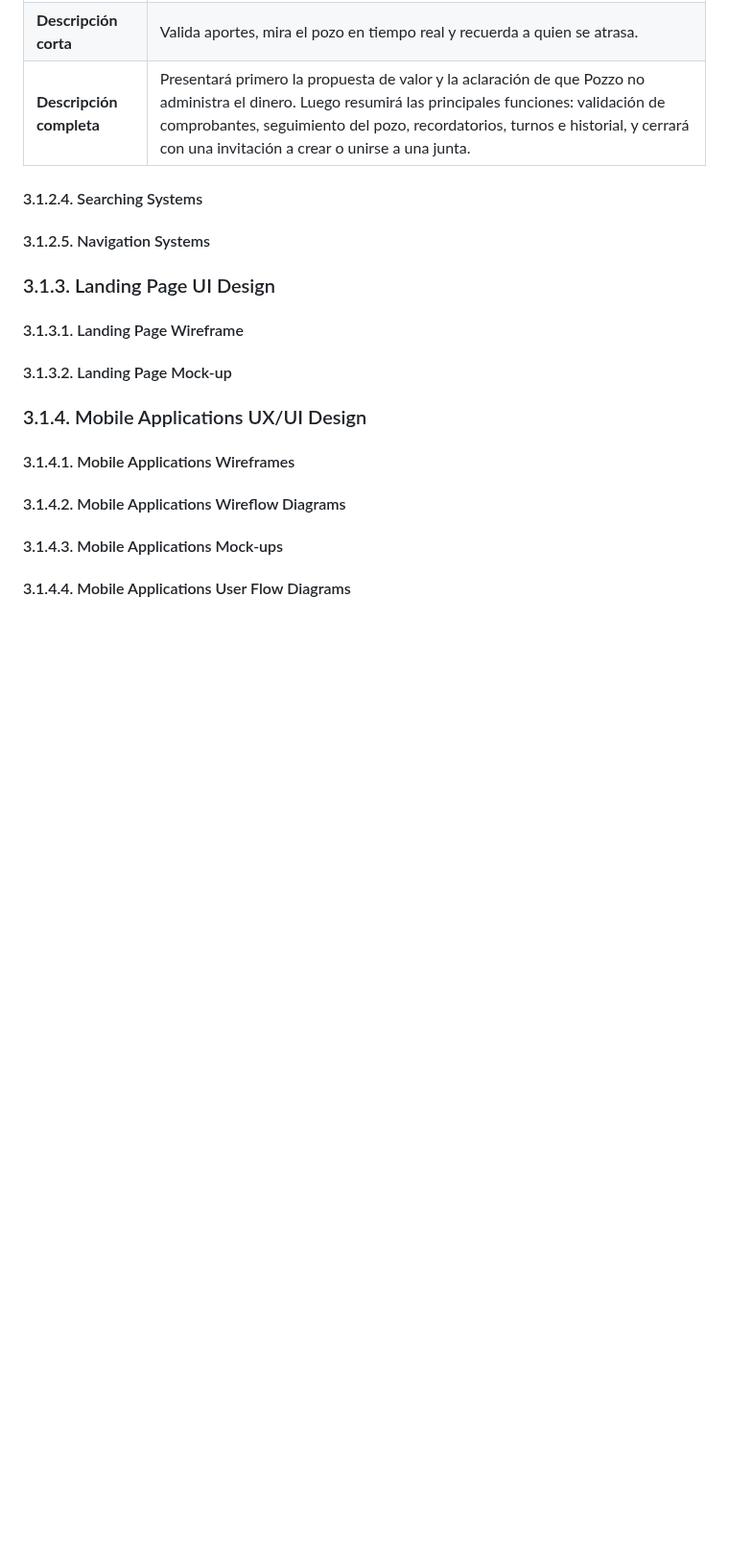
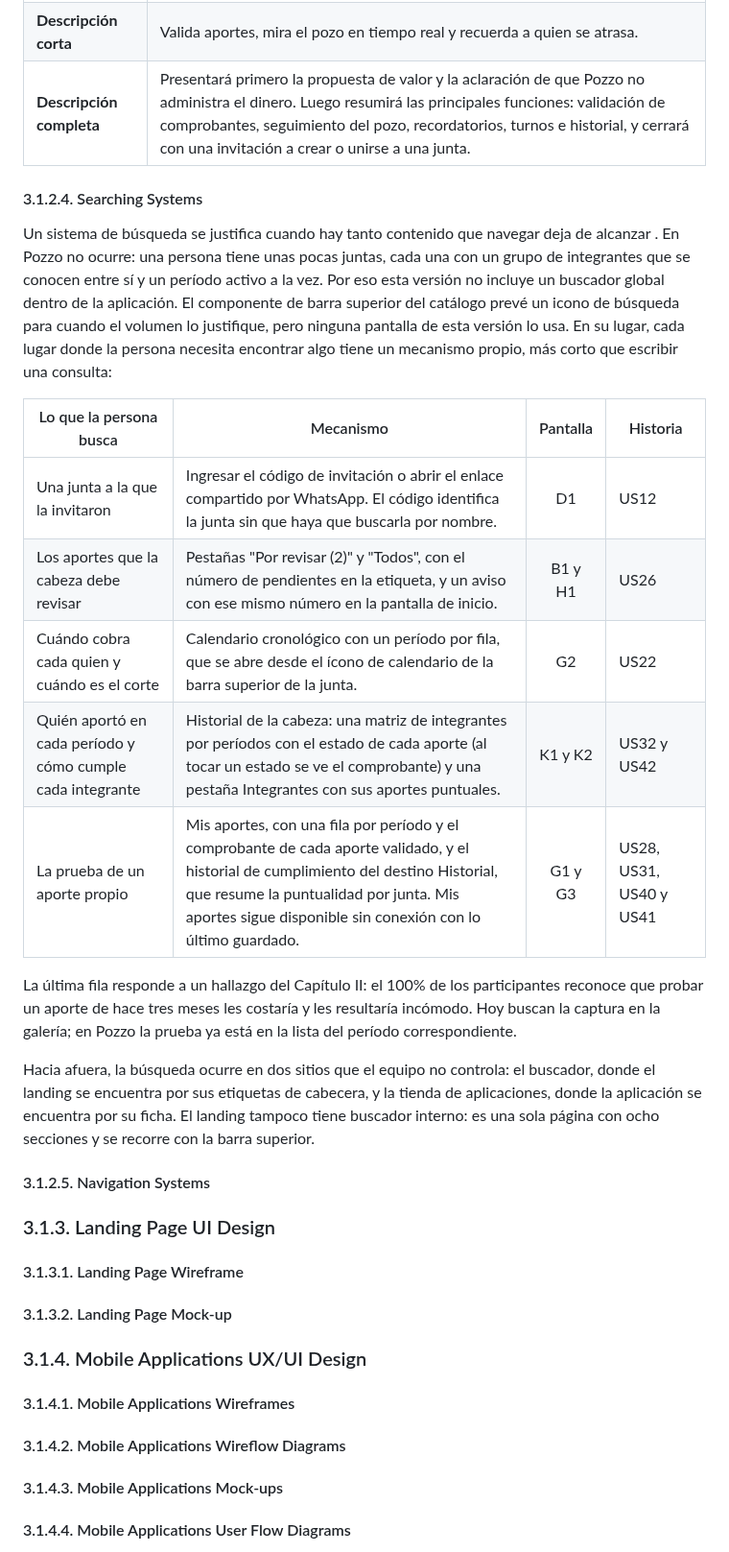
Before and after one commit to kerolabs/pozzo-doc, a Markdown page: docs/chapter_3.md, the part around the change. Shown at 96% size. Drawn GitHub-style; blank space fills up the shorter version.

Commit message:
docs: add Searching Systems

```diff
--- a/docs/chapter_3.md
+++ b/docs/chapter_3.md
@@ -443,6 +443,56 @@ La ficha de Google Play cumple una función similar a los metadatos del landing,
 
 #### 3.1.2.4. Searching Systems
 
+Un sistema de búsqueda se justifica cuando hay tanto contenido que navegar deja de alcanzar . En Pozzo no ocurre: una persona tiene unas pocas juntas, cada una con un grupo de integrantes que se conocen entre sí y un período activo a la vez. Por eso esta versión no incluye un buscador global dentro de la aplicación. El componente de barra superior del catálogo prevé un icono de búsqueda para cuando el volumen lo justifique, pero ninguna pantalla de esta versión lo usa. En su lugar, cada lugar donde la persona necesita encontrar algo tiene un mecanismo propio, más corto que escribir una consulta:
+
+<table>
+  <colgroup><col width="28%"><col width="38%"><col width="14%"><col width="20%"></colgroup>
+  <thead>
+    <tr>
+      <th>Lo que la persona busca</th>
+      <th>Mecanismo</th>
+      <th align="center">Pantalla</th>
+      <th>Historia</th>
+    </tr>
+  </thead>
+  <tbody>
+    <tr>
+      <td>Una junta a la que la invitaron</td>
+      <td>Ingresar el código de invitación o abrir el enlace compartido por WhatsApp. El código identifica la junta sin que haya que buscarla por nombre.</td>
+      <td align="center">D1</td>
+      <td>US12</td>
+    </tr>
+    <tr>
+      <td>Los aportes que la cabeza debe revisar</td>
+      <td>Pestañas "Por revisar (2)" y "Todos", con el número de pendientes en la etiqueta, y un aviso con ese mismo número en la pantalla de inicio.</td>
+      <td align="center">B1 y H1</td>
+      <td>US26</td>
+    </tr>
+    <tr>
+      <td>Cuándo cobra cada quien y cuándo es el corte</td>
+      <td>Calendario cronológico con un período por fila, que se abre desde el ícono de calendario de la barra superior de la junta.</td>
+      <td align="center">G2</td>
+      <td>US22</td>
+    </tr>
+    <tr>
+      <td>Quién aportó en cada período y cómo cumple cada integrante</td>
+      <td>Historial de la cabeza: una matriz de integrantes por períodos con el estado de cada aporte (al tocar un estado se ve el comprobante) y una pestaña Integrantes con sus aportes puntuales.</td>
+      <td align="center">K1 y K2</td>
+      <td>US32 y US42</td>
+    </tr>
+    <tr>
+      <td>La prueba de un aporte propio</td>
+      <td>Mis aportes, con una fila por período y el comprobante de cada aporte validado, y el historial de cumplimiento del destino Historial, que resume la puntualidad por junta. Mis aportes sigue disponible sin conexión con lo último guardado.</td>
+      <td align="center">G1 y G3</td>
+      <td>US28, US31, US40 y US41</td>
+    </tr>
+  </tbody>
+</table>
+
+La última fila responde a un hallazgo del Capítulo II: el 100% de los participantes reconoce que probar un aporte de hace tres meses les costaría y les resultaría incómodo. Hoy buscan la captura en la galería; en Pozzo la prueba ya está en la lista del período correspondiente.
+
+Hacia afuera, la búsqueda ocurre en dos sitios que el equipo no controla: el buscador, donde el landing se encuentra por sus etiquetas de cabecera, y la tienda de aplicaciones, donde la aplicación se encuentra por su ficha. El landing tampoco tiene buscador interno: es una sola página con ocho secciones y se recorre con la barra superior.
+
 #### 3.1.2.5. Navigation Systems
 
 ### 3.1.3. Landing Page UI Design
```
